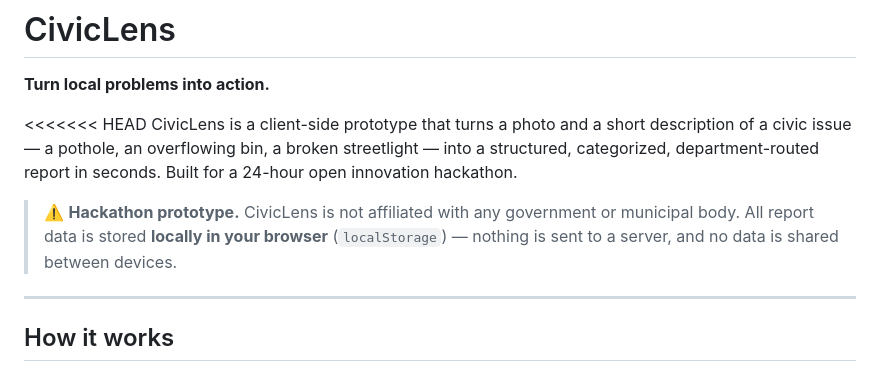
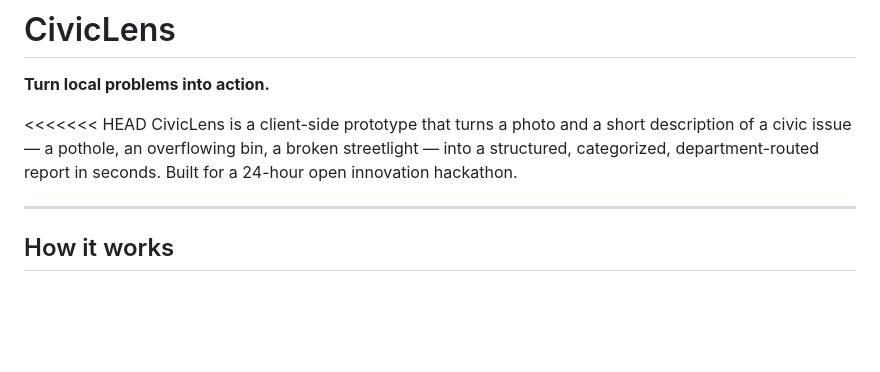
Before and after one commit to HarshitaNayan/CiviLens, a Markdown page: README.md, the part around the change. GitHub-like rendering; blank space fills up the shorter version.

```diff
--- a/README.md
+++ b/README.md
@@ -4,8 +4,6 @@
 
 <<<<<<< HEAD
 CivicLens is a client-side prototype that turns a photo and a short description of a civic issue — a pothole, an overflowing bin, a broken streetlight — into a structured, categorized, department-routed report in seconds. Built for a 24-hour open innovation hackathon.
-
-> ⚠️ **Hackathon prototype.** CivicLens is not affiliated with any government or municipal body. All report data is stored **locally in your browser** (`localStorage`) — nothing is sent to a server, and no data is shared between devices.
 
 ---
 
```
